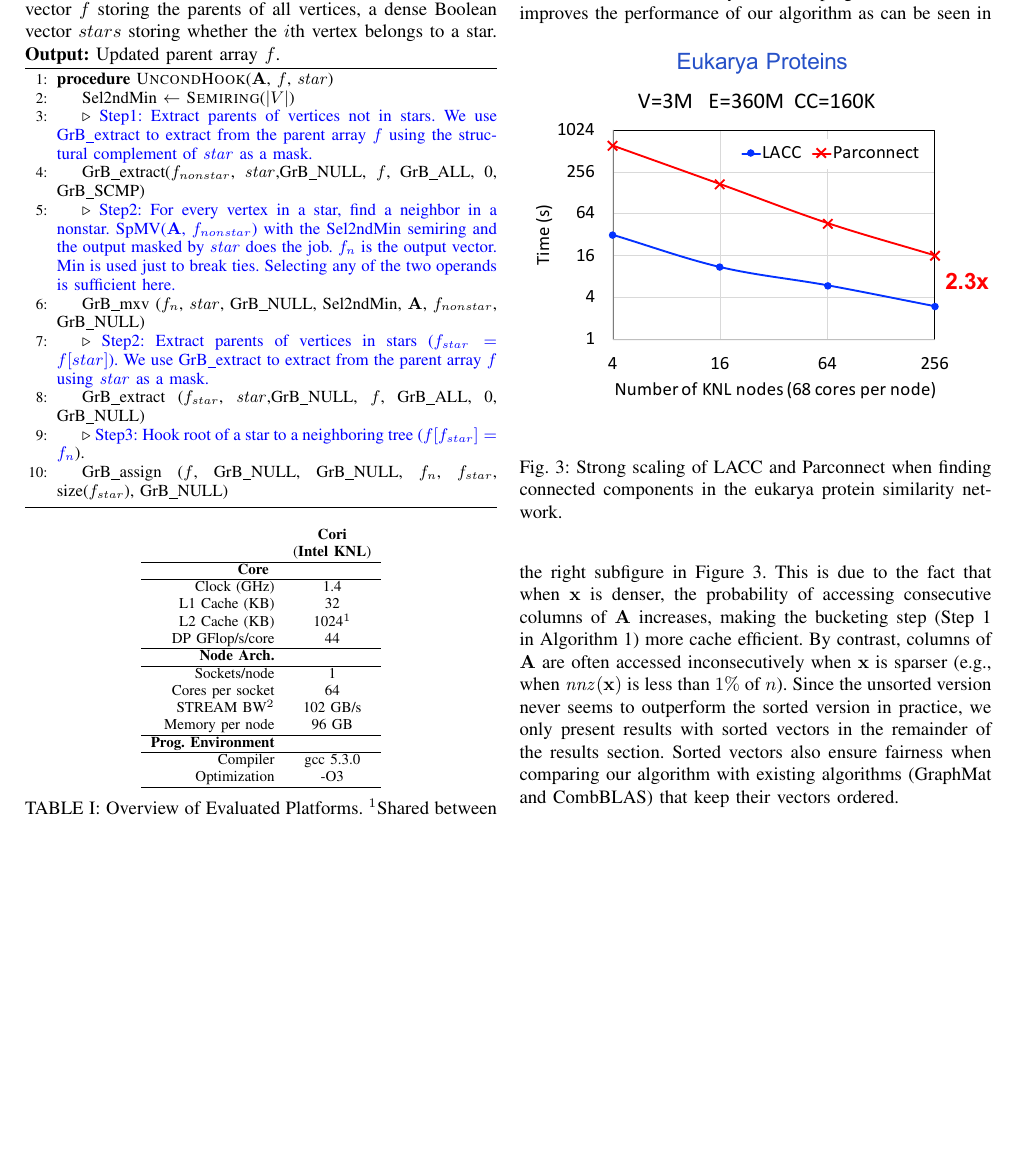
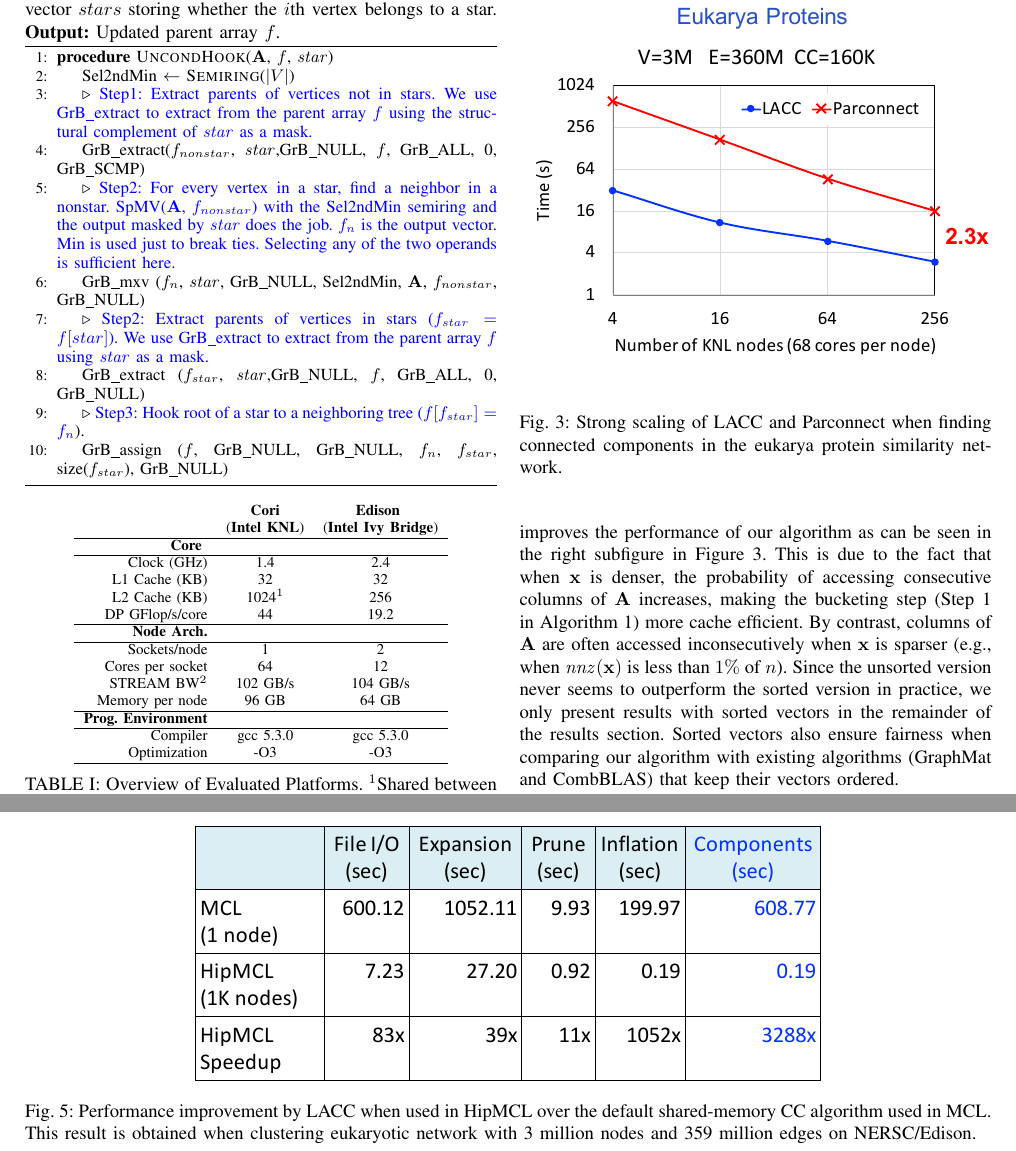
Before and after one commit to azadcse/LACC, a LaTeX paper (LACC.tex, which reads results.tex): part of page 4 of 5 before the commit and two parts of pages 4 and 6 of 6 after it, the two joined at a grey line, cut so that both start at the same text, the shorter picture padded with empty space. Compiled offline with pdfLaTeX.

Commit message:
first commit

```diff
--- a/results.tex
+++ b/results.tex
@@ -3,29 +3,29 @@
 \setlength{\tabcolsep}{5pt}
 \begin{table}[!t]{
 \centering
-\begin{tabular}{rc}
-					&  {\bf Cori}  \\
-					& ({\bf Intel KNL}) 	\\
+\begin{tabular}{rcc}
+					&  {\bf Cori} & {\bf Edison }    \\
+					& ({\bf Intel KNL})  & ({\bf Intel Ivy Bridge})		\\
 \hline%----------------------------------------------------------------------------
-{\bf Core }	 	 & 			\\
+{\bf Core }	 	 & 			& \\
 
 \hline%----------------------------------------------------------------------------
-Clock (GHz)			& 1.4						\\
-L1 Cache (KB)		& 32					\\
-L2 Cache (KB)		& 1024$^1$				\\
-DP GFlop/s/core		& 44					\\
+Clock (GHz)			& 1.4			& 2.4					\\
+L1 Cache (KB)		& 32		& 32				\\
+L2 Cache (KB)		& 1024$^1$		& 256				\\
+DP GFlop/s/core		& 44			&19.2		\\
 \hline%----------------------------------------------------------------------------
-{\bf Node Arch.}	 	 & 			 \\
+{\bf Node Arch.}	 	 & 			& \\
 \hline%----------------------------------------------------------------------------
-Sockets/node			&  1							\\
-Cores per socket			& 64							\\
-STREAM BW$^2$		&  102~GB/s 		\\
-Memory per node		&  96~GB				\\
+Sockets/node			&  1		&	2					\\
+Cores per socket			& 64				& 12					\\
+STREAM BW$^2$		&  102~GB/s 	&	104~GB/s		\\
+Memory per node		&  96~GB	&	64~GB			\\
 \hline%-------------------------------------------------------------------------
-{\bf Prog. Environment}	 	 & 			 \\
+{\bf Prog. Environment}	 	 & 			& \\
 \hline%----------------------------------------------------------------------------
-Compiler & gcc 5.3.0 \\
-Optimization & -O3  \\
+Compiler & gcc 5.3.0 & gcc 5.3.0\\
+Optimization & -O3 &  -O3 \\
 \hline%----------------------------------------------------------------------------
 \end{tabular}
 
@@ -131,3 +131,10 @@ Sorted vectors also ensure fairness when comparing our algorithm with existing a
    \caption{Strong scaling of LACC and Parconnect when finding connected components in  the isolate genomes protein similarity network. }
    \label{fig:multiply_nnzx}
 \end{figure}
+
+\begin{figure*}[!t]
+   \centering
+   \includegraphics[scale=.5]{figures/hipmcl} % requires the graphicx package
+   \caption{Performance improvement by LACC when used in HipMCL over the default shared-memory CC algorithm used in MCL. This result is obtained when clustering eukaryotic network with 3 million nodes and 359 million edges on NERSC/Edison.}
+   \label{fig:hipmcl}
+\end{figure*}
```
Also changed, not shown: results.tex (4 more changed lines).
